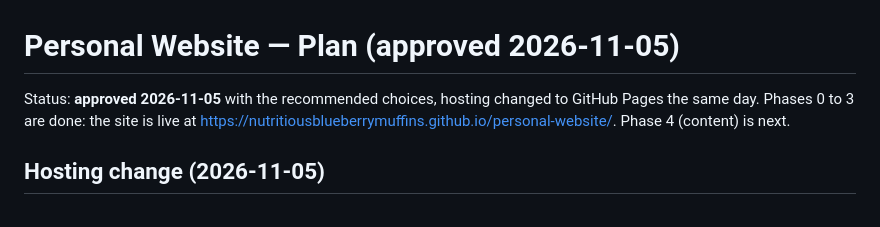
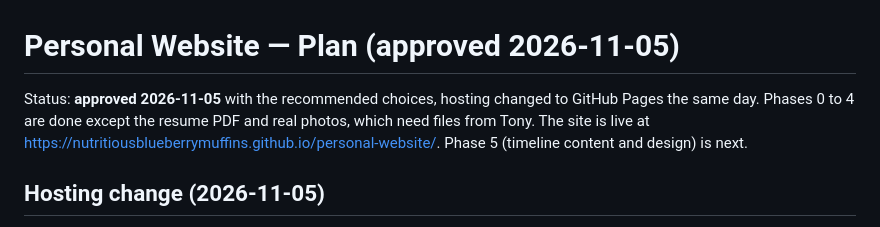
Before and after one commit to nutritiousblueberrymuffins/personal-website, a Markdown page: docs/PLAN.md, the part around the change. Rendered like a GitHub page.

Commit message:
Document where content lives and note the resume and photos still to come
Co-Authored-By: Claude Fable 5.1 <noreply@anthropic.com>

```diff
--- a/docs/PLAN.md
+++ b/docs/PLAN.md
@@ -1,7 +1,7 @@
 # Personal Website — Plan (approved 2026-11-05)
 
 Status: **approved 2026-11-05** with the recommended choices, hosting changed to GitHub Pages the same day.
-Phases 0 to 3 are done: the site is live at https://nutritiousblueberrymuffins.github.io/personal-website/. Phase 4 (content) is next.
+Phases 0 to 4 are done except the resume PDF and real photos, which need files from Tony. The site is live at https://nutritiousblueberrymuffins.github.io/personal-website/. Phase 5 (timeline content and design) is next.
 
 ## Hosting change (2026-11-05)
 
```
Also changed, not shown: 1 other file.
